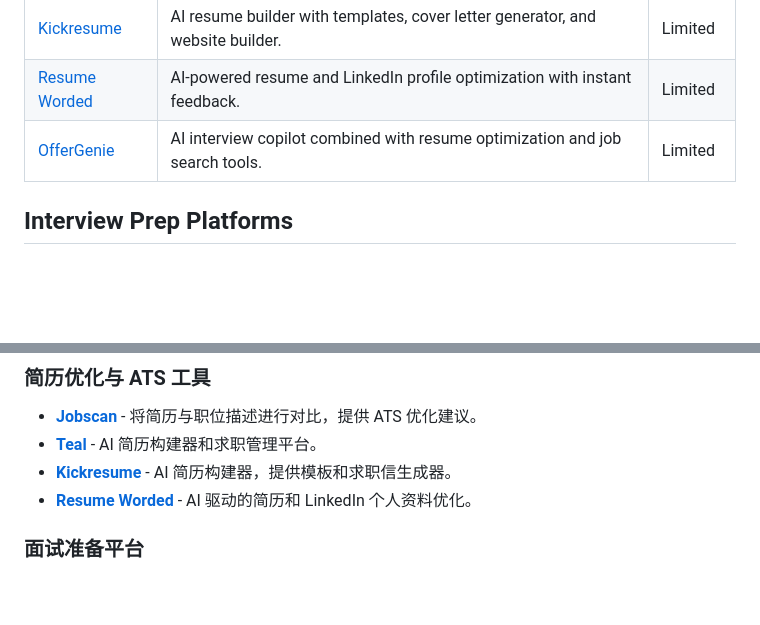
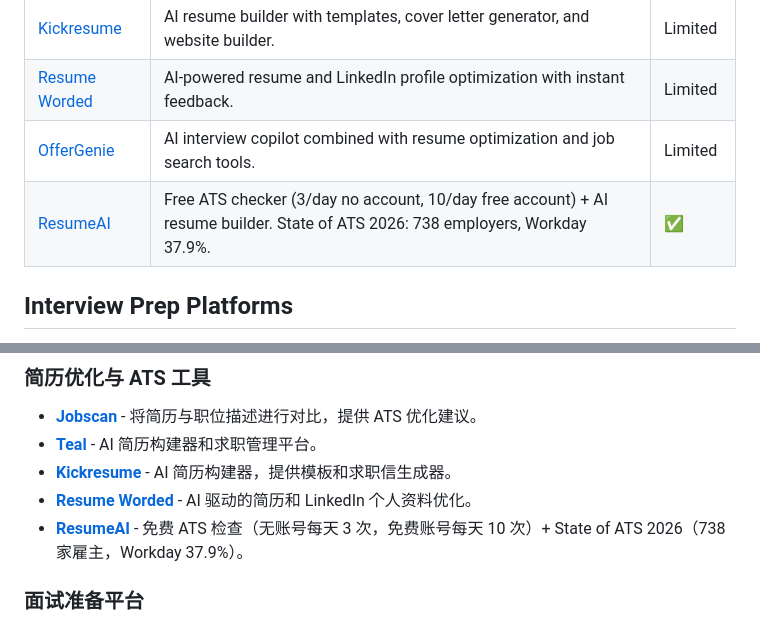
Before and after one commit to Frank-Masciopinto/awesome-ai-interview-tools, a Markdown page: README.md, 2 parts joined by grey strips. GitHub-like rendering; blank space fills up the shorter version.

Commit message:
Add ResumeAI free ATS checker and State of ATS 2026

```diff
--- a/README.md
+++ b/README.md
@@ -62,6 +62,7 @@ AI tools to help optimize resumes for Applicant Tracking Systems and improve job
 | [Kickresume](https://kickresume.com) | AI resume builder with templates, cover letter generator, and website builder. | Limited |
 | [Resume Worded](https://resumeworded.com) | AI-powered resume and LinkedIn profile optimization with instant feedback. | Limited |
 | [OfferGenie](https://offergenie.ai) | AI interview copilot combined with resume optimization and job search tools. | Limited |
+| [ResumeAI](https://withresumeai.com/) | Free ATS checker (3/day no account, 10/day free account) + AI resume builder. State of ATS 2026: 738 employers, Workday 37.9%. | ✅ |
 
 ## Interview Prep Platforms
 
@@ -140,6 +141,7 @@ AI tools focused on improving verbal communication, presentation skills, and int
 - **[Teal](https://tealhq.com)** - AI 简历构建器和求职管理平台。
 - **[Kickresume](https://kickresume.com)** - AI 简历构建器，提供模板和求职信生成器。
 - **[Resume Worded](https://resumeworded.com)** - AI 驱动的简历和 LinkedIn 个人资料优化。
+- **[ResumeAI](https://withresumeai.com/)** - 免费 ATS 检查（无账号每天 3 次，免费账号每天 10 次）+ State of ATS 2026（738 家雇主，Workday 37.9%）。
 
 ### 面试准备平台
 
```
